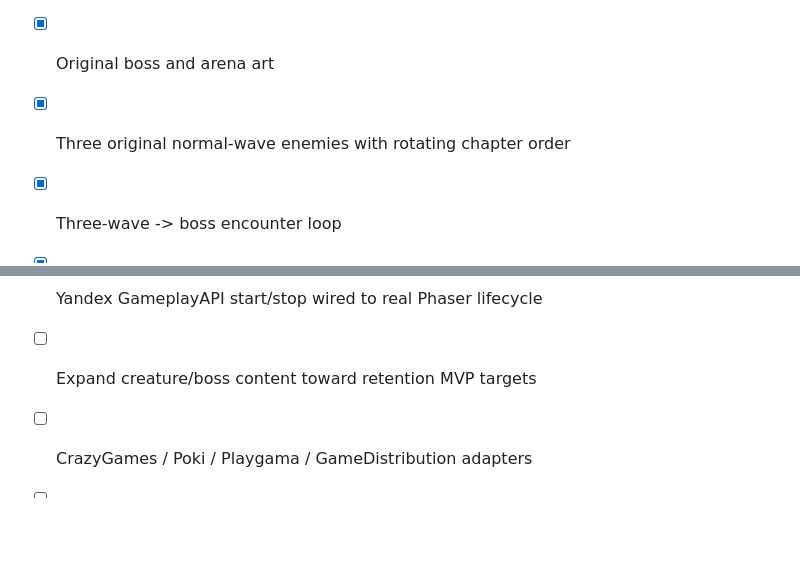
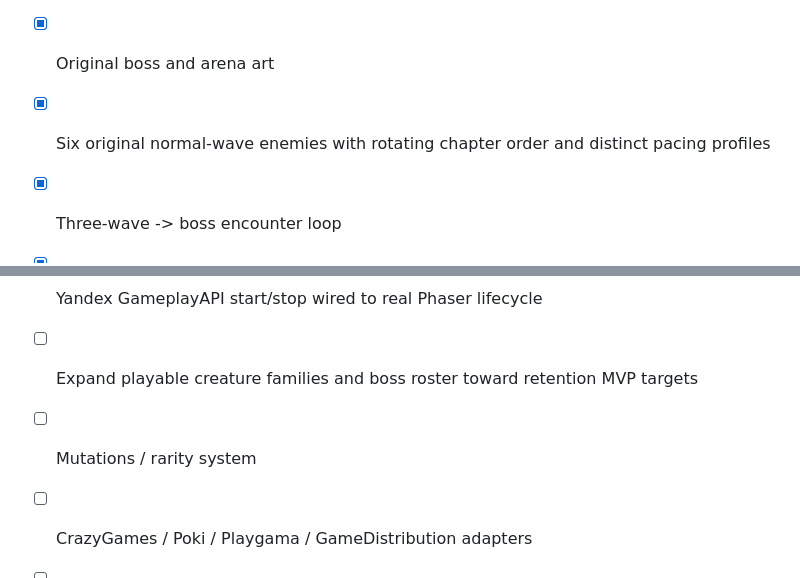
Before and after one commit to ivangemini/Brainrorgame, a Markdown page: docs/ROADMAP.md, 2 parts joined by grey strips. Drawn GitHub-style; blank space fills up the shorter version.

Commit message:
docs: record expanded wave roster

```diff
--- a/docs/ROADMAP.md
+++ b/docs/ROADMAP.md
@@ -62,7 +62,7 @@ Success condition: 60 seconds of gameplay already looks and feels commercially p
 - [x] Drag / move / swap / merge interaction
 - [x] Six original creature designs across two three-tier families
 - [x] Original boss and arena art
-- [x] Three original normal-wave enemies with rotating chapter order
+- [x] Six original normal-wave enemies with rotating chapter order and distinct pacing profiles
 - [x] Three-wave -> boss encounter loop
 - [x] Real-time auto combat for waves and boss
 - [x] Enemy/boss telegraphs, fortress pressure and defeat loop
@@ -94,6 +94,7 @@ Success condition: 60 seconds of gameplay already looks and feels commercially p
 - [x] Resumable onboarding state with pre-v6 saves migrated as already complete
 - [x] Onboarding funnel telemetry and first-session skill/doc
 - [x] Yandex GameplayAPI start/stop wired to real Phaser lifecycle
-- [ ] Expand creature/boss content toward retention MVP targets
+- [ ] Expand playable creature families and boss roster toward retention MVP targets
+- [ ] Mutations / rarity system
 - [ ] CrazyGames / Poki / Playgama / GameDistribution adapters
 - [ ] First external playtest and balance pass
```
